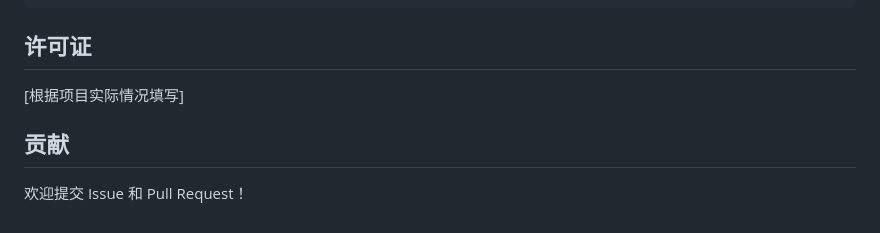
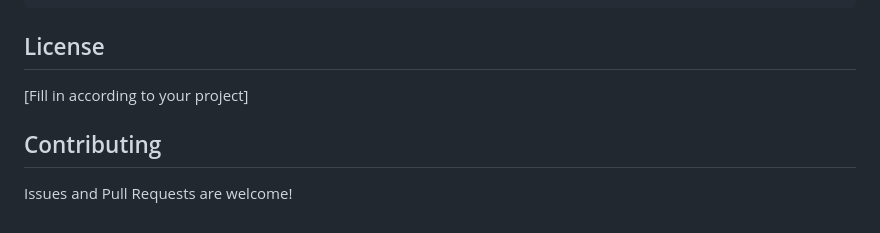
Before and after one commit to gzhang33/imgtowebp, a Markdown page: README.md, the part around one of its changes. GitHub-like rendering.

````diff
--- a/README.md
+++ b/README.md
@@ -185,10 +185,10 @@ Summary:
   Saved: 1.78 MB (34.05%)
 ```
 
-## 许可证
+## License
 
-[根据项目实际情况填写]
+[Fill in according to your project]
 
-## 贡献
+## Contributing
 
-欢迎提交 Issue 和 Pull Request！
+Issues and Pull Requests are welcome!
````
Also changed, not shown: other parts of README.md (+68 -68 lines), README_CN.md (added, +194 -0 lines).
